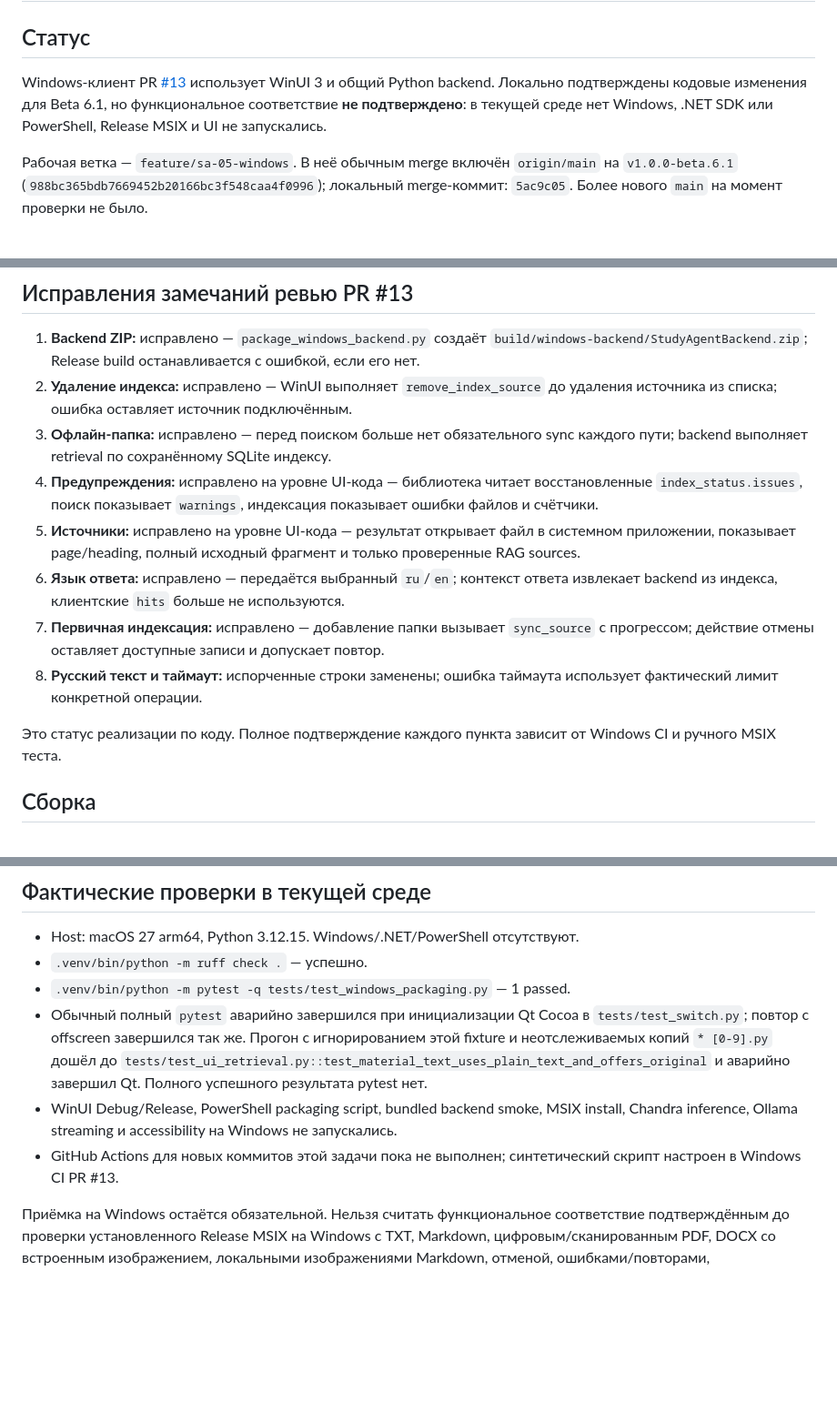
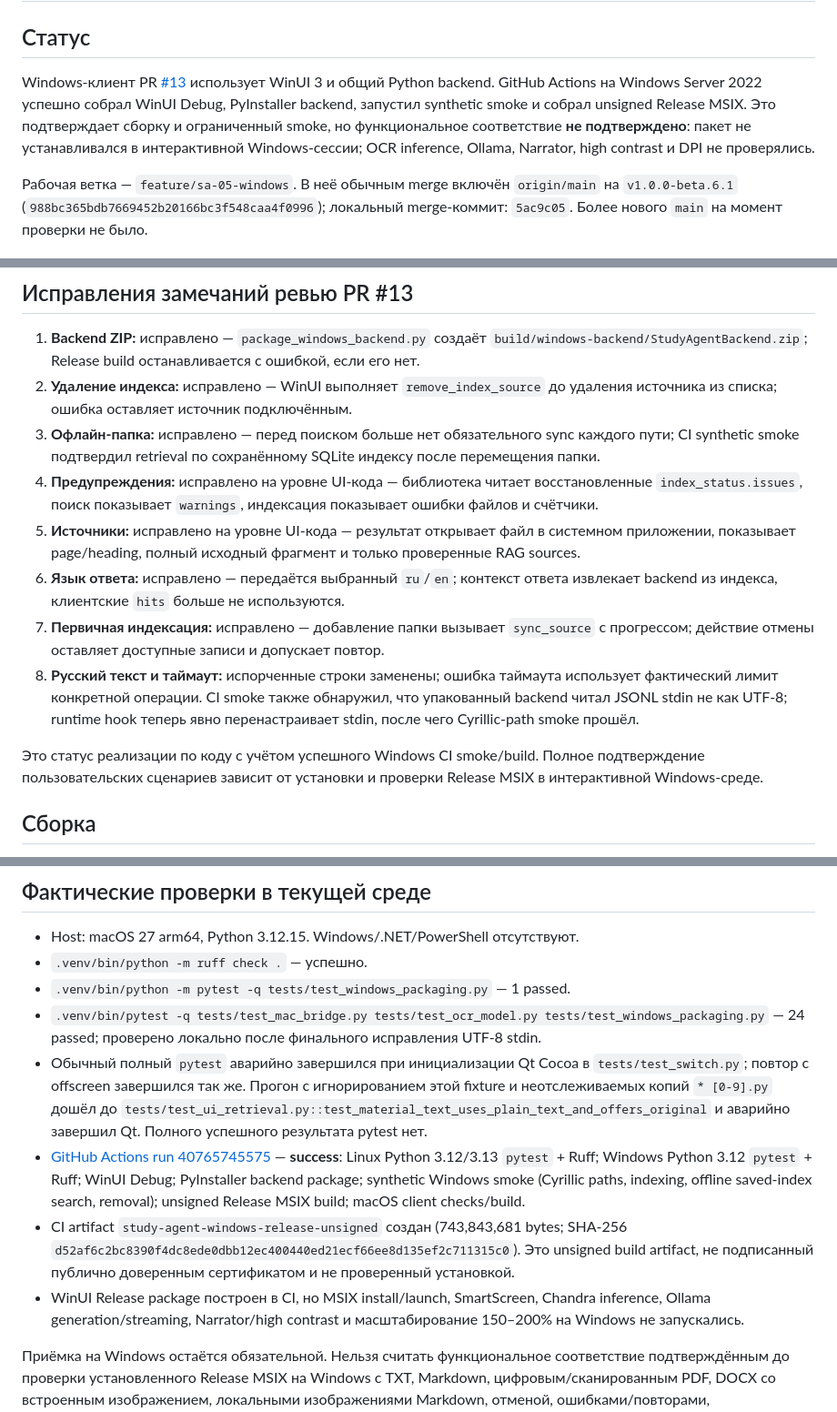
Before and after one commit to gregkorneev-BMSTU/study-agent, a Markdown page: wiki/windows.md, 3 parts joined by grey strips. Shown at 91% size. Rendered like a GitHub page; blank space fills up the shorter version.

Commit message:
Document Windows CI and package verification

```diff
--- a/wiki/windows.md
+++ b/wiki/windows.md
@@ -2,7 +2,7 @@
 
 ## Статус
 
-Windows-клиент PR [#13](https://github.com/gregkorneev-BMSTU/study-agent/pull/13) использует WinUI 3 и общий Python backend. Локально подтверждены кодовые изменения для Beta 6.1, но функциональное соответствие **не подтверждено**: в текущей среде нет Windows, .NET SDK или PowerShell, Release MSIX и UI не запускались.
+Windows-клиент PR [#13](https://github.com/gregkorneev-BMSTU/study-agent/pull/13) использует WinUI 3 и общий Python backend. GitHub Actions на Windows Server 2022 успешно собрал WinUI Debug, PyInstaller backend, запустил synthetic smoke и собрал unsigned Release MSIX. Это подтверждает сборку и ограниченный smoke, но функциональное соответствие **не подтверждено**: пакет не устанавливался в интерактивной Windows-сессии; OCR inference, Ollama, Narrator, high contrast и DPI не проверялись.
 
 Рабочая ветка — `feature/sa-05-windows`. В неё обычным merge включён `origin/main` на `v1.0.0-beta.6.1` (`988bc365bdb7669452b20166bc3f548caa4f0996`); локальный merge-коммит: `5ac9c05`. Более нового `main` на момент проверки не было.
 
@@ -38,14 +38,14 @@ Chandra weights имеют ограничения Modified OpenRAIL-M, указ
 
 1. **Backend ZIP:** исправлено — `package_windows_backend.py` создаёт `build/windows-backend/StudyAgentBackend.zip`; Release build останавливается с ошибкой, если его нет.
 2. **Удаление индекса:** исправлено — WinUI выполняет `remove_index_source` до удаления источника из списка; ошибка оставляет источник подключённым.
-3. **Офлайн-папка:** исправлено — перед поиском больше нет обязательного sync каждого пути; backend выполняет retrieval по сохранённому SQLite индексу.
+3. **Офлайн-папка:** исправлено — перед поиском больше нет обязательного sync каждого пути; CI synthetic smoke подтвердил retrieval по сохранённому SQLite индексу после перемещения папки.
 4. **Предупреждения:** исправлено на уровне UI-кода — библиотека читает восстановленные `index_status.issues`, поиск показывает `warnings`, индексация показывает ошибки файлов и счётчики.
 5. **Источники:** исправлено на уровне UI-кода — результат открывает файл в системном приложении, показывает page/heading, полный исходный фрагмент и только проверенные RAG sources.
 6. **Язык ответа:** исправлено — передаётся выбранный `ru`/`en`; контекст ответа извлекает backend из индекса, клиентские `hits` больше не используются.
 7. **Первичная индексация:** исправлено — добавление папки вызывает `sync_source` с прогрессом; действие отмены оставляет доступные записи и допускает повтор.
-8. **Русский текст и таймаут:** испорченные строки заменены; ошибка таймаута использует фактический лимит конкретной операции.
+8. **Русский текст и таймаут:** испорченные строки заменены; ошибка таймаута использует фактический лимит конкретной операции. CI smoke также обнаружил, что упакованный backend читал JSONL stdin не как UTF-8; runtime hook теперь явно перенастраивает stdin, после чего Cyrillic-path smoke прошёл.
 
-Это статус реализации по коду. Полное подтверждение каждого пункта зависит от Windows CI и ручного MSIX теста.
+Это статус реализации по коду с учётом успешного Windows CI smoke/build. Полное подтверждение пользовательских сценариев зависит от установки и проверки Release MSIX в интерактивной Windows-среде.
 
 ## Сборка
 
@@ -70,8 +70,10 @@ Backend smoke создаёт временные кириллические TXT/M
 - Host: macOS 27 arm64, Python 3.12.15. Windows/.NET/PowerShell отсутствуют.
 - `.venv/bin/python -m ruff check .` — успешно.
 - `.venv/bin/python -m pytest -q tests/test_windows_packaging.py` — 1 passed.
+- `.venv/bin/pytest -q tests/test_mac_bridge.py tests/test_ocr_model.py tests/test_windows_packaging.py` — 24 passed; проверено локально после финального исправления UTF-8 stdin.
 - Обычный полный `pytest` аварийно завершился при инициализации Qt Cocoa в `tests/test_switch.py`; повтор с offscreen завершился так же. Прогон с игнорированием этой fixture и неотслеживаемых копий `* [0-9].py` дошёл до `tests/test_ui_retrieval.py::test_material_text_uses_plain_text_and_offers_original` и аварийно завершил Qt. Полного успешного результата pytest нет.
-- WinUI Debug/Release, PowerShell packaging script, bundled backend smoke, MSIX install, Chandra inference, Ollama streaming и accessibility на Windows не запускались.
-- GitHub Actions для новых коммитов этой задачи пока не выполнен; синтетический скрипт настроен в Windows CI PR #13.
+- [GitHub Actions run 40765745575](https://github.com/gregkorneev-BMSTU/study-agent/actions/runs/40765745575) — **success**: Linux Python 3.12/3.13 `pytest` + Ruff; Windows Python 3.12 `pytest` + Ruff; WinUI Debug; PyInstaller backend package; synthetic Windows smoke (Cyrillic paths, indexing, offline saved-index search, removal); unsigned Release MSIX build; macOS client checks/build.
+- CI artifact `study-agent-windows-release-unsigned` создан (743,843,681 bytes; SHA-256 `d52af6c2bc8390f4dc8ede0dbb12ec400440ed21ecf66ee8d135ef2c711315c0`). Это unsigned build artifact, не подписанный публично доверенным сертификатом и не проверенный установкой.
+- WinUI Release package построен в CI, но MSIX install/launch, SmartScreen, Chandra inference, Ollama generation/streaming, Narrator/high contrast и масштабирование 150–200% на Windows не запускались.
 
 Приёмка на Windows остаётся обязательной. Нельзя считать функциональное соответствие подтверждённым до проверки установленного Release MSIX на Windows с TXT, Markdown, цифровым/сканированным PDF, DOCX со встроенным изображением, локальными изображениями Markdown, отменой, ошибками/повторами, lexical/semantic/hybrid, RAG citations, OCR после явной установки весов, открытием исходника и доступностью.
```
Also changed, not shown: wiki/current-state.md (+1 -1 lines), wiki/testing.md (+6 -3 lines).
